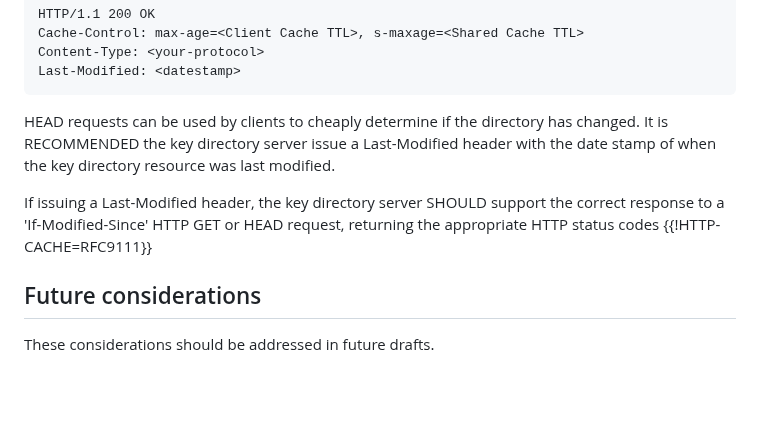
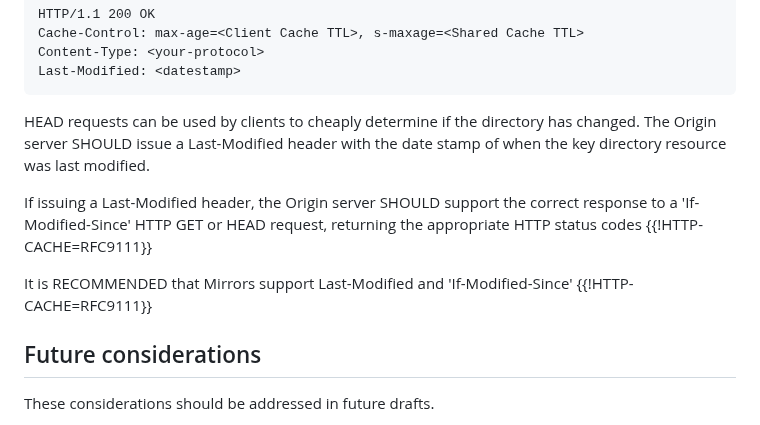
Before and after one commit to thibmeu/draft-darling-key-directory-over-http, a Markdown page: draft-darling-key-directory-over-http.md, the part around the change. GitHub-like rendering; blank space fills up the shorter version.

Commit message:
last modified/if modified inc. mirror
also fix terminology to match convention

```diff
--- a/draft-darling-key-directory-over-http.md
+++ b/draft-darling-key-directory-over-http.md
@@ -333,12 +333,15 @@ Last-Modified: <datestamp>
 ~~~
 
 HEAD requests can be used by clients to cheaply determine if the directory has
-changed. It is RECOMMENDED the key directory server issue a Last-Modified header
-with the date stamp of when the key directory resource was last modified.
+changed. The Origin server SHOULD issue a Last-Modified header with the date
+stamp of when the key directory resource was last modified.
 
-If issuing a Last-Modified header, the key directory server SHOULD support the
-correct response to a 'If-Modified-Since' HTTP GET or HEAD request, returning
-the appropriate HTTP status codes {{!HTTP-CACHE=RFC9111}}
+If issuing a Last-Modified header, the Origin server SHOULD support the correct
+response to a 'If-Modified-Since' HTTP GET or HEAD request, returning the
+appropriate HTTP status codes {{!HTTP-CACHE=RFC9111}}
+
+It is RECOMMENDED that Mirrors support Last-Modified and 'If-Modified-Since'
+{{!HTTP-CACHE=RFC9111}}
 
 ## Future considerations
 
```
